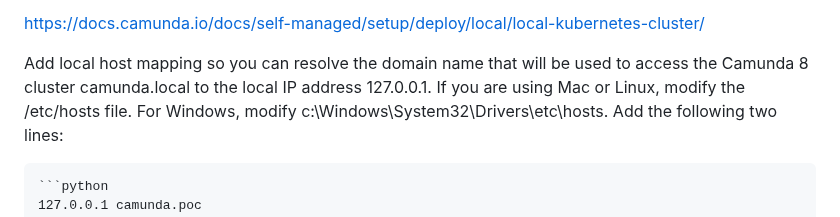
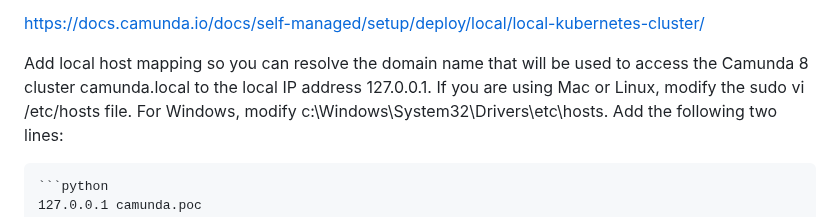
Before and after one commit to setembrinolusa/camunda8, a Markdown page: README.md, the part around one of its changes. Drawn GitHub-style.

````diff
--- a/README.md
+++ b/README.md
@@ -97,7 +97,7 @@
 https://docs.camunda.io/docs/self-managed/setup/deploy/local/local-kubernetes-cluster/
 
 Add local host mapping so you can resolve the domain name that will be used to access the Camunda 8 cluster
- camunda.local to the local IP address 127.0.0.1. If you are using Mac or Linux, modify the /etc/hosts file.
+ camunda.local to the local IP address 127.0.0.1. If you are using Mac or Linux, modify the sudo vi /etc/hosts file.
  For Windows, modify c:\Windows\System32\Drivers\etc\hosts. Add the following two lines:
 
 	```python
````
Also changed, not shown: other parts of README.md (+1 -1 lines).
